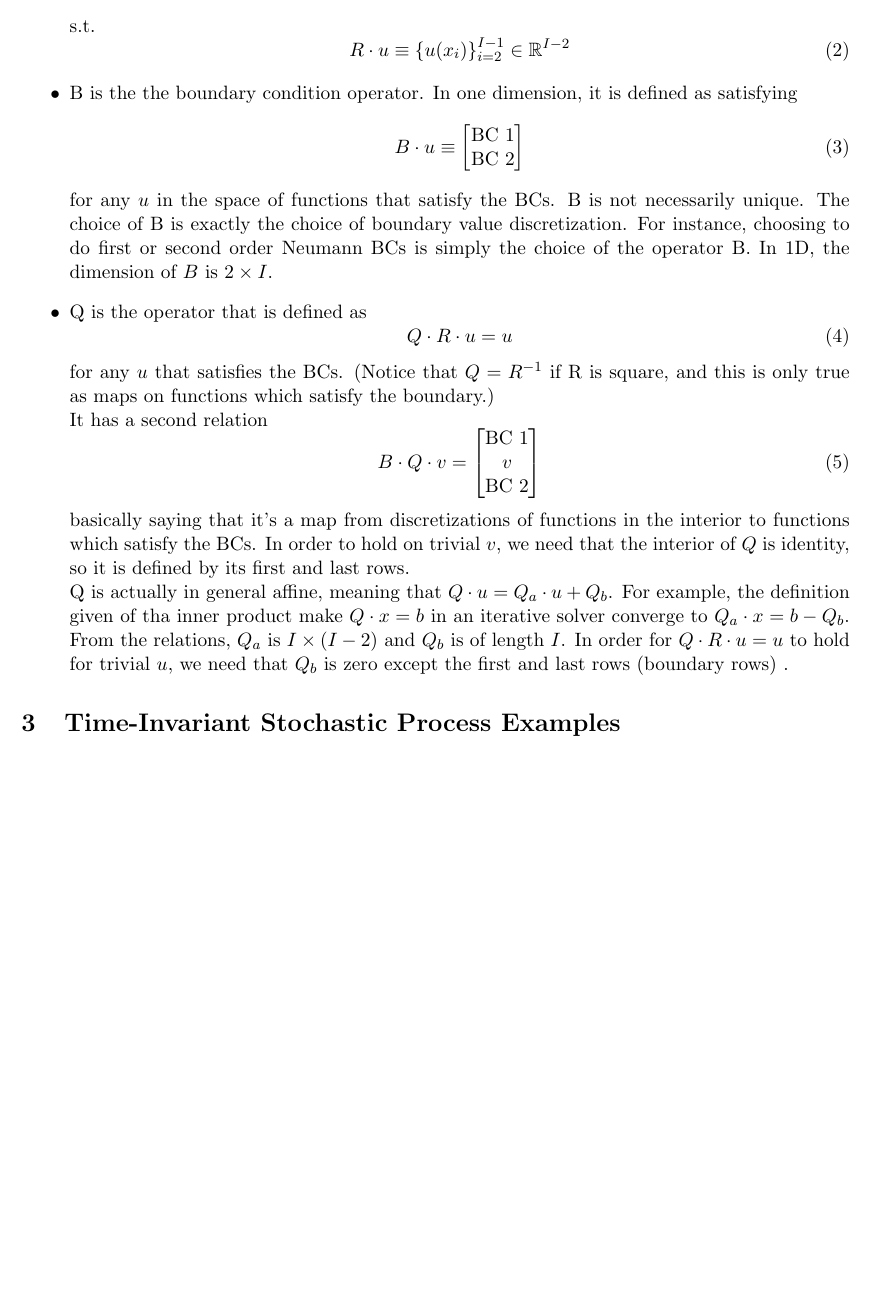
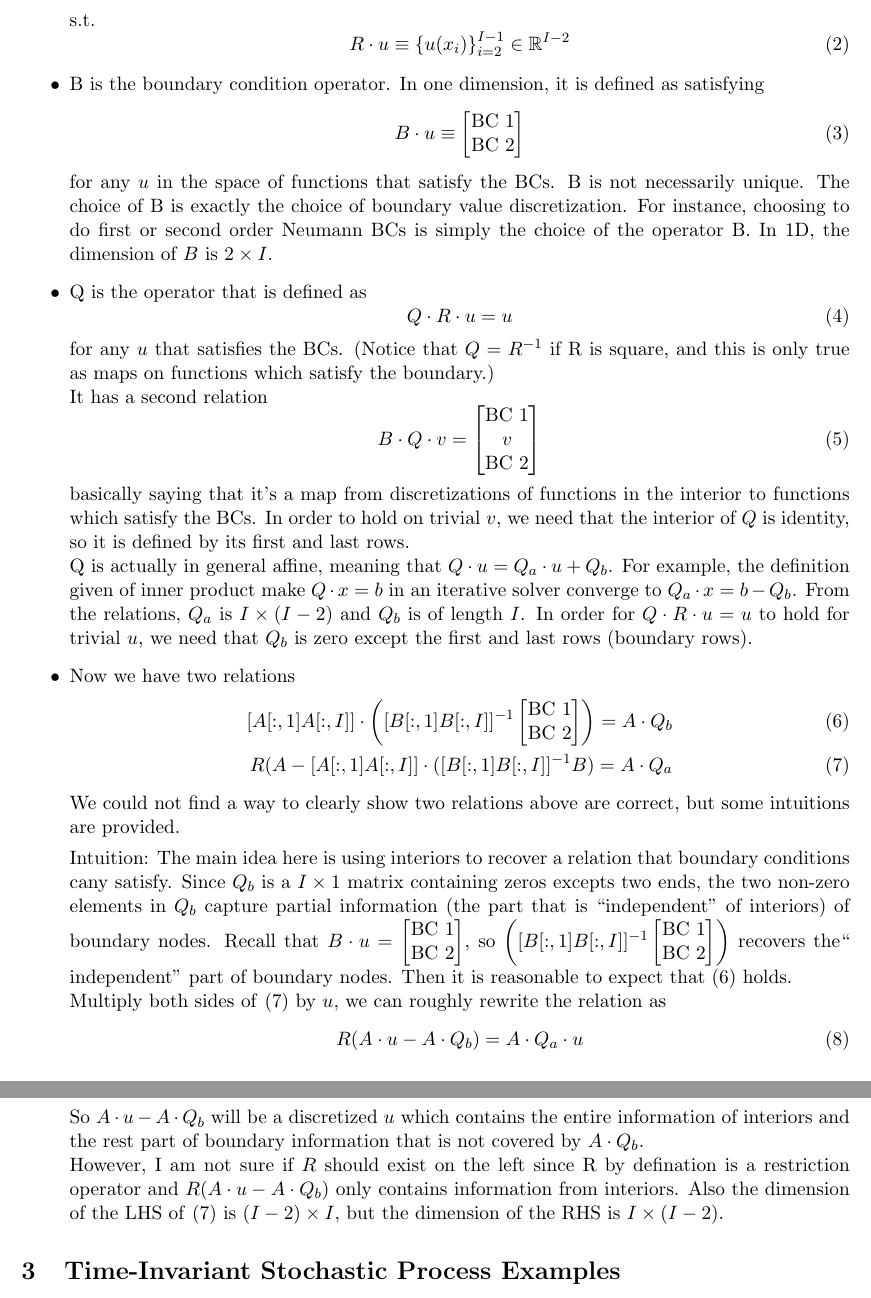
Before and after one commit to SciML/DiffEqOperators.jl, a LaTeX document (docs/linear_operators_overview.tex): part of page 2 of 4 before the commit and two parts of pages 2 and 3 of 4 after it, the two joined at a grey line, cut so that both start at the same text, the shorter picture padded with empty space. Compiled offline with pdfLaTeX.

Commit message:
Provided some intuitions of showing two affine relations.

```diff
--- a/docs/linear_operators_overview.tex
+++ b/docs/linear_operators_overview.tex
@@ -59,7 +59,7 @@ s.t.
 \begin{equation}
 R\cdot u  \equiv\set{u(x_i)}_{i=2}^{I-1} \in \R^{I-2} \label{R_operator}
 \end{equation}
-\item B is the the boundary condition operator. In one dimension, it is defined as satisfying
+\item B is the boundary condition operator. In one dimension, it is defined as satisfying
 \begin{equation}
 B\cdot u \equiv \begin{bmatrix}
 \text{BC 1}\\
@@ -81,7 +81,30 @@ v\\
 \end{bmatrix}\label{Q_operator_2}
 \end{equation}
 basically saying that it's a map from discretizations of functions in the interior to functions which satisfy the BCs. In order to hold on trivial $v$, we need that the interior of $Q$ is identity, so it is defined by its first and last rows.\\
-Q is actually in general affine, meaning that $Q\cdot u = Q_a\cdot u+ Q_b$. For example, the definition given of tha inner product make $Q\cdot x=b$ in an iterative solver converge to $Q_a\cdot x = b - Q_b$. From the relations, $Q_a$ is $I\times (I-2)$ and $Q_b$ is of length $I$. In order for $Q\cdot R\cdot u = u$ to hold for trivial $u$, we need that $Q_b$ is zero except the first and last rows (boundary rows) .
+Q is actually in general affine, meaning that $Q\cdot u = Q_a\cdot u+ Q_b$. For example, the definition given of inner product make $Q\cdot x=b$ in an iterative solver converge to $Q_a\cdot x = b - Q_b$. From the relations, $Q_a$ is $I\times (I-2)$ and $Q_b$ is of length $I$. In order for $Q\cdot R\cdot u = u$ to hold for trivial $u$, we need that $Q_b$ is zero except the first and last rows (boundary rows).
+\item Now we have two relations
+\begin{align}
+[A[:, 1] A[:, I]]\cdot\left([B[:, 1] B[:, I]]^{-1}\begin{bmatrix}
+\text{BC 1}\\
+\text{BC 2}
+\end{bmatrix}\right) = A\cdot Q_b\label{affine_relation_1}\\
+R(A-[A[:, 1] A[:, I]]\cdot([B[:, 1] B[:, I]]^{-1} B) = A\cdot Q_a\label{affine_relation_2}
+\end{align}
+We could not find a way to clearly show two relations above are correct, but some intuitions are provided.
+
+Intuition: The main idea here is using interiors to recover a relation that boundary conditions cany satisfy. Since $Q_b$ is a $I\times 1$ matrix containing zeros excepts two ends, the two non-zero elements in $Q_b$ capture partial information (the part that is ``independent'' of interiors) of boundary nodes.  Recall that $B\cdot u =\begin{bmatrix}
+\text{BC 1}\\
+\text{BC 2}
+\end{bmatrix} $, so $\left([B[:, 1] B[:, I]]^{-1}\begin{bmatrix}
+\text{BC 1}\\
+\text{BC 2}
+\end{bmatrix}\right)$ recovers the`` independent'' part of boundary nodes. Then it is reasonable to expect that \eqref{affine_relation_1} holds.\\
+Multiply both sides of \eqref{affine_relation_2} by $u$, we can roughly rewrite the relation as
+\begin{equation}
+R(A\cdot u-A\cdot Q_b) = A\cdot Q_a\cdot u
+\end{equation}
+So $A\cdot u-A\cdot Q_b$ will be a discretized $u$ which contains the entire information of interiors and the rest part of boundary information that is not covered by $A\cdot Q_b$. \\
+However, I am not sure if $R$ should exist on the left since R by defination is a restriction operator and $R(A\cdot u-A\cdot Q_b)$ only contains information from interiors. Also the dimension of the LHS of \eqref{affine_relation_2} is $(I-2)\times I$, but the dimension of the RHS is $I\times (I-2)$.
 \end{itemize}
 
 \section{Time-Invariant Stochastic Process Examples}
```
